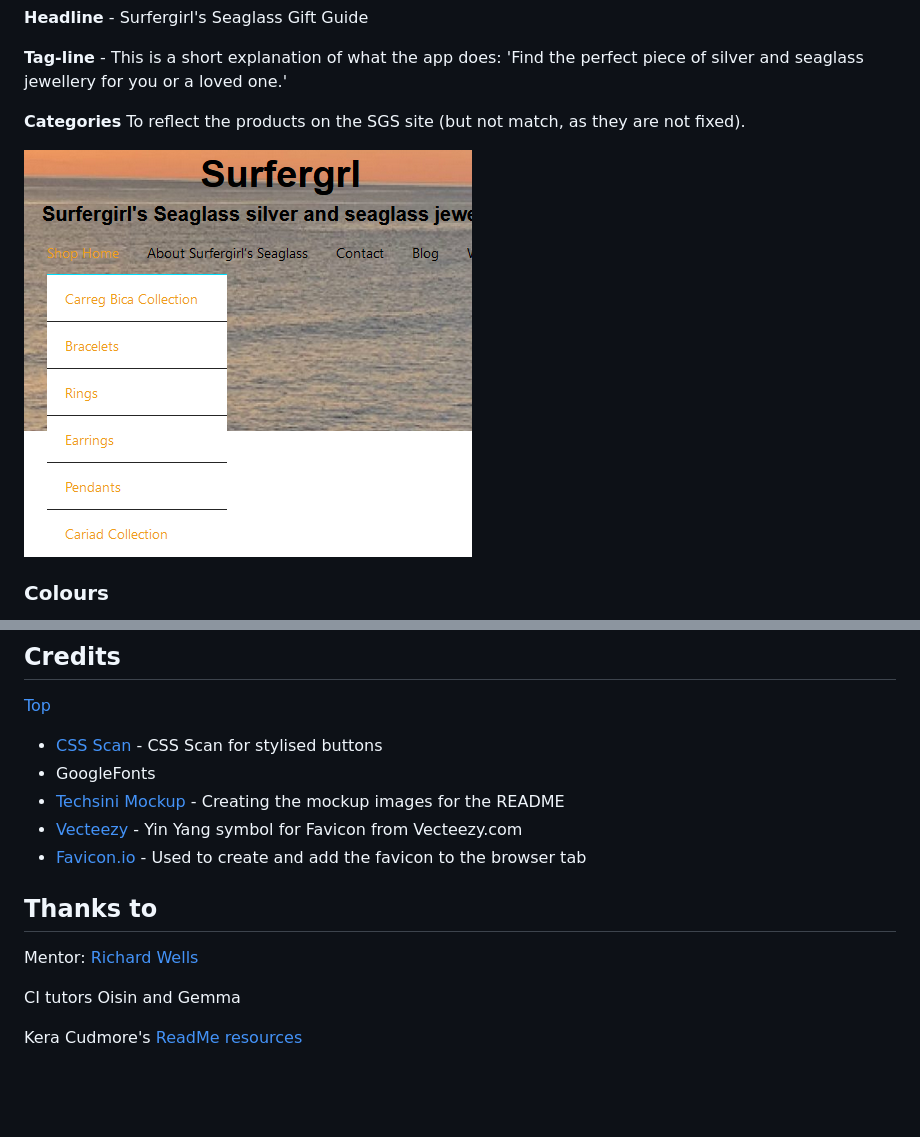
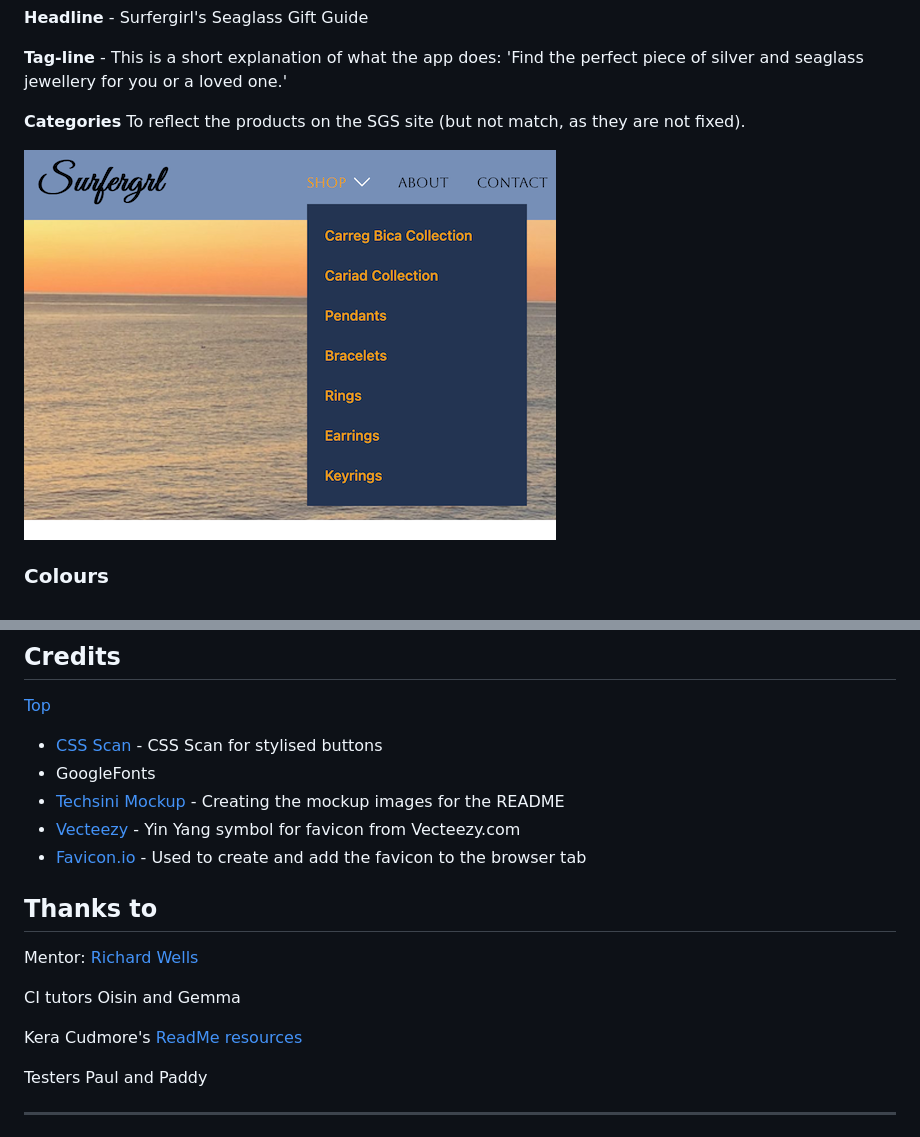
Before and after one commit to surfergrl/sgs-gift-guide, a Markdown page: README.md, 2 parts joined by grey strips. GitHub-like rendering; pictures changed too: assets/images/shop-menu.png; blank space fills up the shorter version.

```diff
--- a/README.md
+++ b/README.md
@@ -499,7 +494,7 @@ This means that the gift guide's links (on GitHub Pages) to products take you ou
 - [CSS Scan]("https://getcssscan.com/css-buttons-examples") - CSS Scan for stylised buttons
 - GoogleFonts
 - [Techsini Mockup](https://techsini.com/multi-mockup/) - Creating the mockup images for the README
-- [Vecteezy](https://www.vecteezy.com) - Yin Yang symbol for Favicon from Vecteezy.com
+- [Vecteezy](https://www.vecteezy.com) - Yin Yang symbol for favicon from Vecteezy.com
 - [Favicon.io](https://favicon.io/favicon-converter/) - Used to create and add the favicon to the browser tab
 
 ## Thanks to
@@ -508,7 +503,11 @@ Mentor: [Richard Wells](https://github.com/D0nni387)
 
 CI tutors Oisin and Gemma
 
-Kera Cudmore's [ReadMe resources]("https://github.com/kera-cudmore/readme-examples")
+Kera Cudmore's [ReadMe resources](https://github.com/kera-cudmore/readme-examples)
+
+Testers Paul and Paddy
+
+---
 
 ![seaglass](/assets/images/seaglass-finds.jpeg)
 
```
Also changed, not shown: other parts of README.md (+5 -10 lines), testing.md (+65 -30 lines), assets/images/320-wide-results.png (added), assets/images/320-wide.png (added), assets/images/3250-wide.png (added), assets/images/800-plus.png (added), 1 other file.
